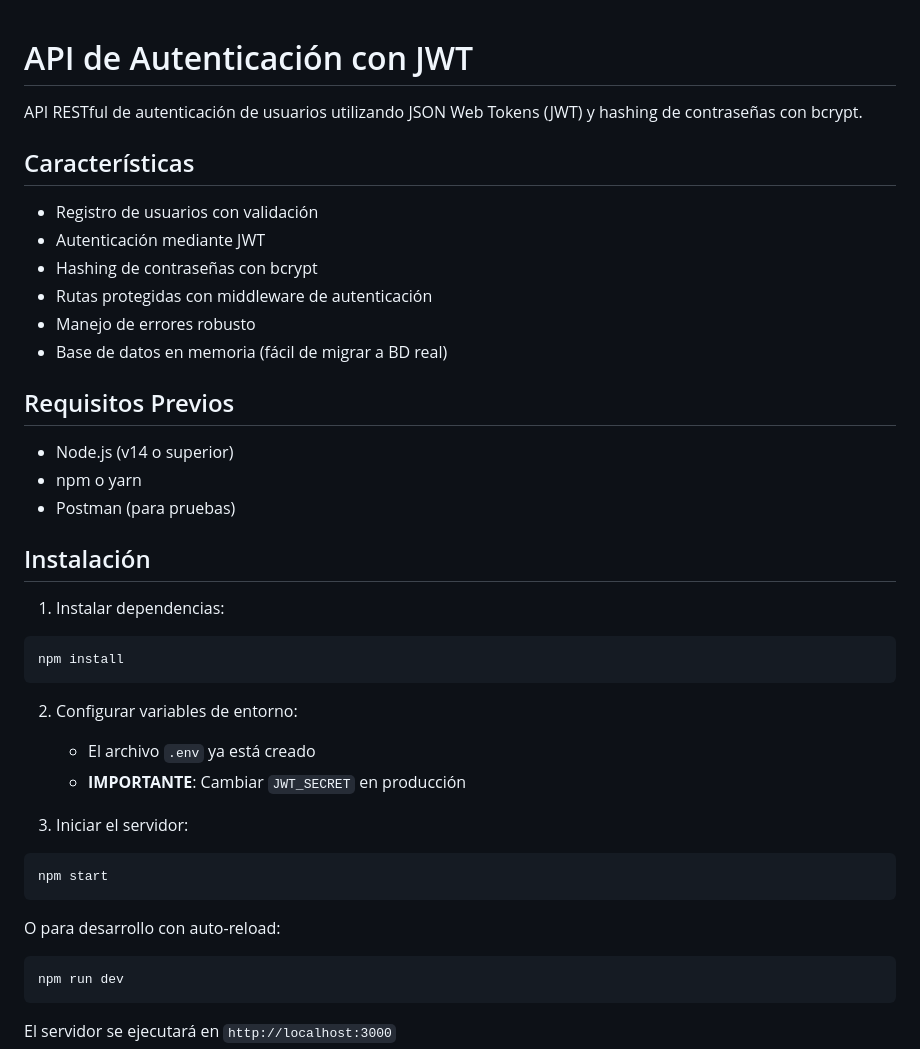
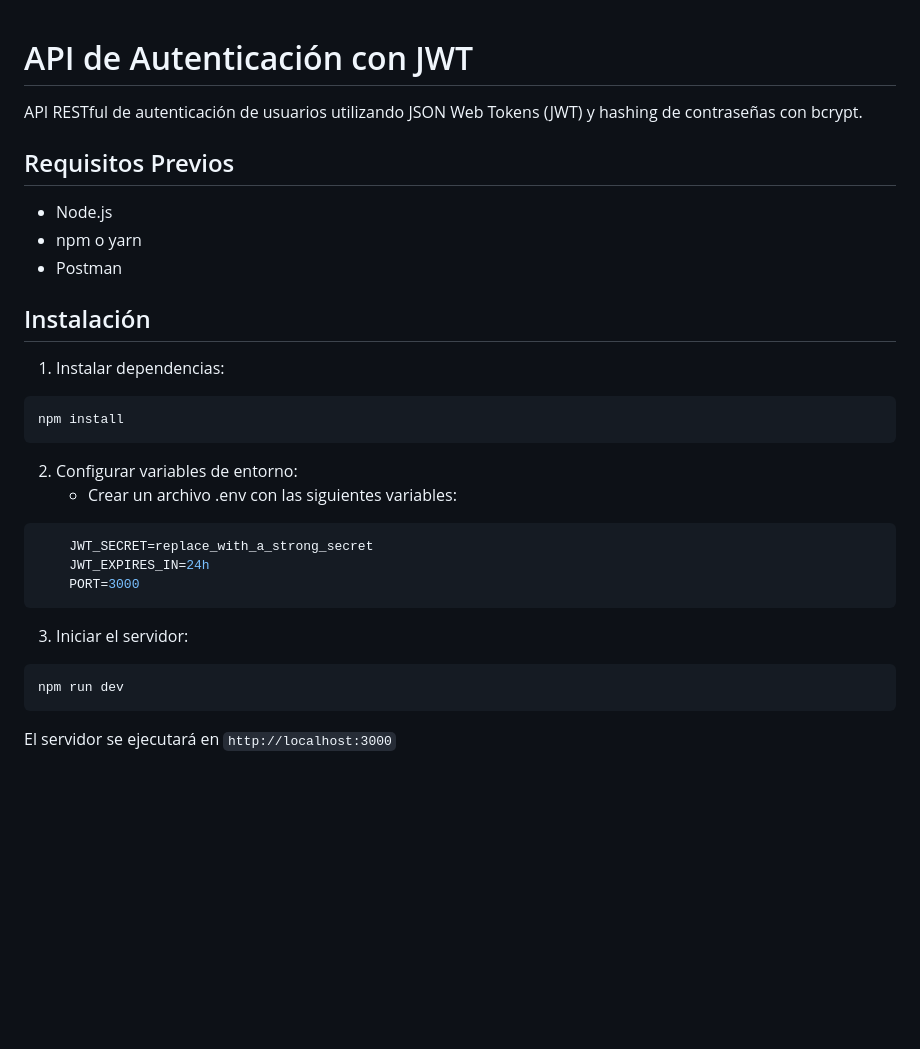
Before and after one commit to XartCircleX/JWT-login, a Markdown page: README.md, the part around the change printed below. GitHub-like rendering; blank space fills up the shorter version.

````diff
--- a/README.md
+++ b/README.md
@@ -2,20 +2,11 @@
 
 API RESTful de autenticación de usuarios utilizando JSON Web Tokens (JWT) y hashing de contraseñas con bcrypt.
 
-## Características
-
-- Registro de usuarios con validación
-- Autenticación mediante JWT
-- Hashing de contraseñas con bcrypt
-- Rutas protegidas con middleware de autenticación
-- Manejo de errores robusto
-- Base de datos en memoria (fácil de migrar a BD real)
-
 ## Requisitos Previos
 
-- Node.js (v14 o superior)
+- Node.js
 - npm o yarn
-- Postman (para pruebas)
+- Postman
 
 ## Instalación
 
@@ -25,15 +16,14 @@ npm install
 ```
 
 2. Configurar variables de entorno:
-   - El archivo `.env` ya está creado
-   - **IMPORTANTE**: Cambiar `JWT_SECRET` en producción
+   - Crear un archivo .env con las siguientes variables:
+```bash
+    JWT_SECRET=replace_with_a_strong_secret
+    JWT_EXPIRES_IN=24h
+    PORT=3000
+```
+3. Iniciar el servidor:
 
-3. Iniciar el servidor:
-```bash
-npm start
-```
-
-O para desarrollo con auto-reload:
 ```bash
 npm run dev
 ```
````
Also changed, not shown: other parts of README.md (+1 -36 lines).
